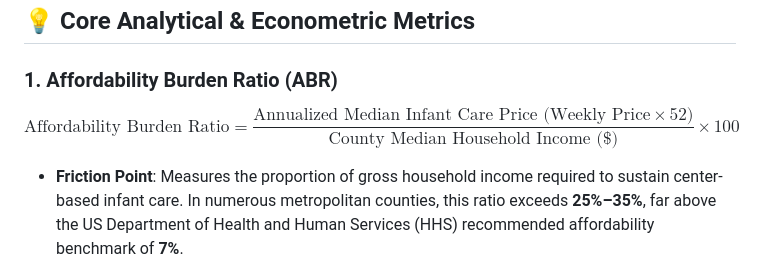
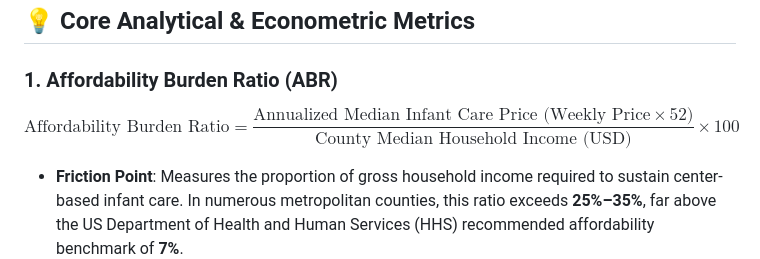
Before and after one commit to jpenabravoj00/ndcp-analysis, a Markdown page: README.md, the part around the change. Drawn GitHub-style.

Commit message:
fix(docs): resolve LaTeX math-mode parsing in Affordability Burden Ratio formula

```diff
--- a/README.md
+++ b/README.md
@@ -87,7 +87,7 @@ In addition to static publication figures, this repository includes an **executi
 ## 💡 Core Analytical & Econometric Metrics
 
 ### 1. Affordability Burden Ratio (ABR)
-$$\text{Affordability Burden Ratio} = \frac{\text{Annualized Median Infant Care Price (Weekly Price} \times 52)}{\text{County Median Household Income (\$)}} \times 100$$
+$$\text{Affordability Burden Ratio} = \frac{\text{Annualized Median Infant Care Price (Weekly Price} \times 52)}{\text{County Median Household Income (USD)}} \times 100$$
 * **Friction Point**: Measures the proportion of gross household income required to sustain center-based infant care. In numerous metropolitan counties, this ratio exceeds **25%–35%**, far above the US Department of Health and Human Services (HHS) recommended affordability benchmark of **7%**.
 
 ### 2. Temporal Inflation Velocity (TIV)
```
